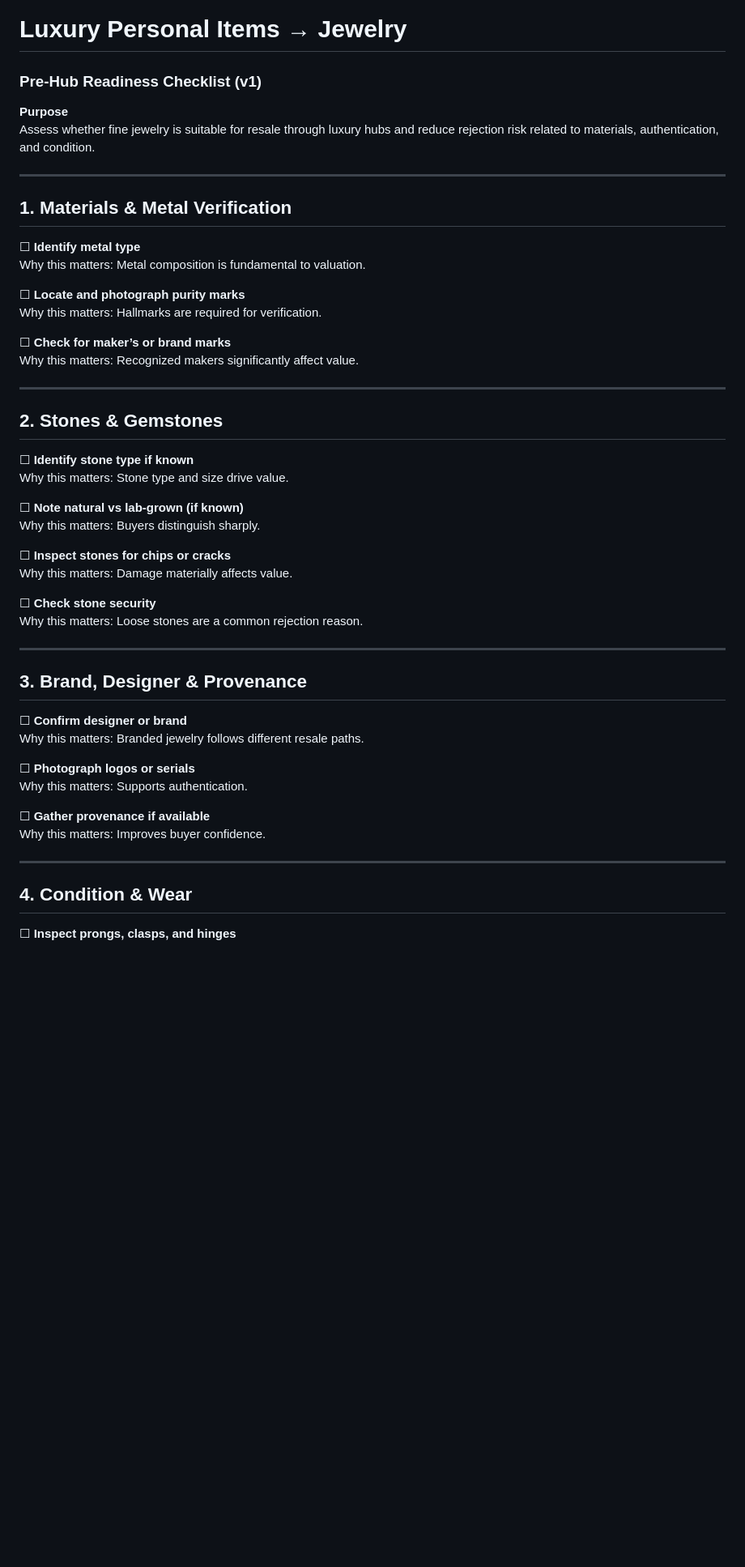
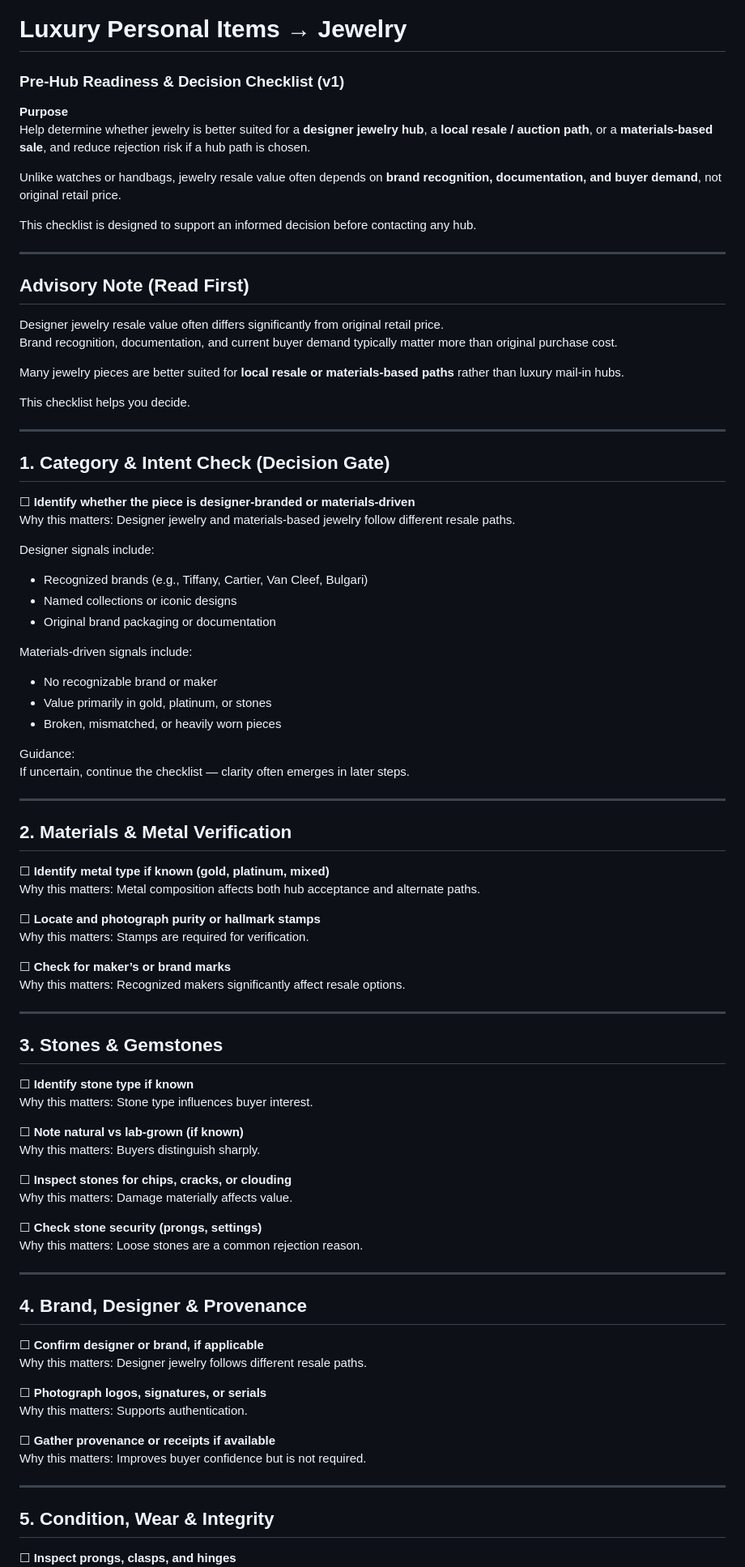
Before and after one commit to BruceEastman/LegacyTreasureChest, a Markdown page: LegacyTreasureChest/Luxury_Readiness_Checklists_v1.md, the part around one of its changes. Shown at 81% size. GitHub-like rendering; blank space fills up the shorter version.

Commit message:
Refine Jewelry v1 readiness checklist with decision-first advisory framing

```diff
--- a/LegacyTreasureChest/Luxury_Readiness_Checklists_v1.md
+++ b/LegacyTreasureChest/Luxury_Readiness_Checklists_v1.md
@@ -489,55 +489,90 @@ Often better suited for alternate paths:
 # Luxury Personal Items → Jewelry
 <!-- checklist_key: luxury_personal_items_jewelry -->
 
-### Pre-Hub Readiness Checklist (v1)
+### Pre-Hub Readiness & Decision Checklist (v1)
 
 **Purpose**
-Assess whether fine jewelry is suitable for resale through luxury hubs and reduce rejection risk related to materials, authentication, and condition.
+Help determine whether jewelry is better suited for a **designer jewelry hub**, a **local resale / auction path**, or a **materials-based sale**, and reduce rejection risk if a hub path is chosen.
+
+Unlike watches or handbags, jewelry resale value often depends on **brand recognition, documentation, and buyer demand**, not original retail price.
+
+This checklist is designed to support an informed decision before contacting any hub.
 
 ---
 
-## 1. Materials & Metal Verification
+## Advisory Note (Read First)
 
-☐ **Identify metal type**
-Why this matters: Metal composition is fundamental to valuation.
+Designer jewelry resale value often differs significantly from original retail price.
+Brand recognition, documentation, and current buyer demand typically matter more than original purchase cost.
 
-☐ **Locate and photograph purity marks**
-Why this matters: Hallmarks are required for verification.
+Many jewelry pieces are better suited for **local resale or materials-based paths** rather than luxury mail-in hubs.
 
-☐ **Check for maker’s or brand marks**
-Why this matters: Recognized makers significantly affect value.
+This checklist helps you decide.
 
 ---
 
-## 2. Stones & Gemstones
+## 1. Category & Intent Check (Decision Gate)
+
+☐ **Identify whether the piece is designer-branded or materials-driven**
+Why this matters: Designer jewelry and materials-based jewelry follow different resale paths.
+
+Designer signals include:
+- Recognized brands (e.g., Tiffany, Cartier, Van Cleef, Bulgari)
+- Named collections or iconic designs
+- Original brand packaging or documentation
+
+Materials-driven signals include:
+- No recognizable brand or maker
+- Value primarily in gold, platinum, or stones
+- Broken, mismatched, or heavily worn pieces
+
+Guidance:
+If uncertain, continue the checklist — clarity often emerges in later steps.
+
+---
+
+## 2. Materials & Metal Verification
+
+☐ **Identify metal type if known (gold, platinum, mixed)**
+Why this matters: Metal composition affects both hub acceptance and alternate paths.
+
+☐ **Locate and photograph purity or hallmark stamps**
+Why this matters: Stamps are required for verification.
+
+☐ **Check for maker’s or brand marks**
+Why this matters: Recognized makers significantly affect resale options.
+
+---
+
+## 3. Stones & Gemstones
 
 ☐ **Identify stone type if known**
-Why this matters: Stone type and size drive value.
+Why this matters: Stone type influences buyer interest.
 
 ☐ **Note natural vs lab-grown (if known)**
 Why this matters: Buyers distinguish sharply.
 
-☐ **Inspect stones for chips or cracks**
+☐ **Inspect stones for chips, cracks, or clouding**
 Why this matters: Damage materially affects value.
 
-☐ **Check stone security**
+☐ **Check stone security (prongs, settings)**
 Why this matters: Loose stones are a common rejection reason.
 
 ---
 
-## 3. Brand, Designer & Provenance
+## 4. Brand, Designer & Provenance
 
-☐ **Confirm designer or brand**
-Why this matters: Branded jewelry follows different resale paths.
+☐ **Confirm designer or brand, if applicable**
+Why this matters: Designer jewelry follows different resale paths.
 
-☐ **Photograph logos or serials**
+☐ **Photograph logos, signatures, or serials**
 Why this matters: Supports authentication.
 
-☐ **Gather provenance if available**
-Why this matters: Improves buyer confidence.
+☐ **Gather provenance or receipts if available**
+Why this matters: Improves buyer confidence but is not required.
 
 ---
 
-## 4. Condition & Wear
+## 5. Condition, Wear & Integrity
 
 ☐ **Inspect prongs, clasps, and hinges**
```
Also changed, not shown: other parts of LegacyTreasureChest/Luxury_Readiness_Checklists_v1.md (+24 -29 lines).
